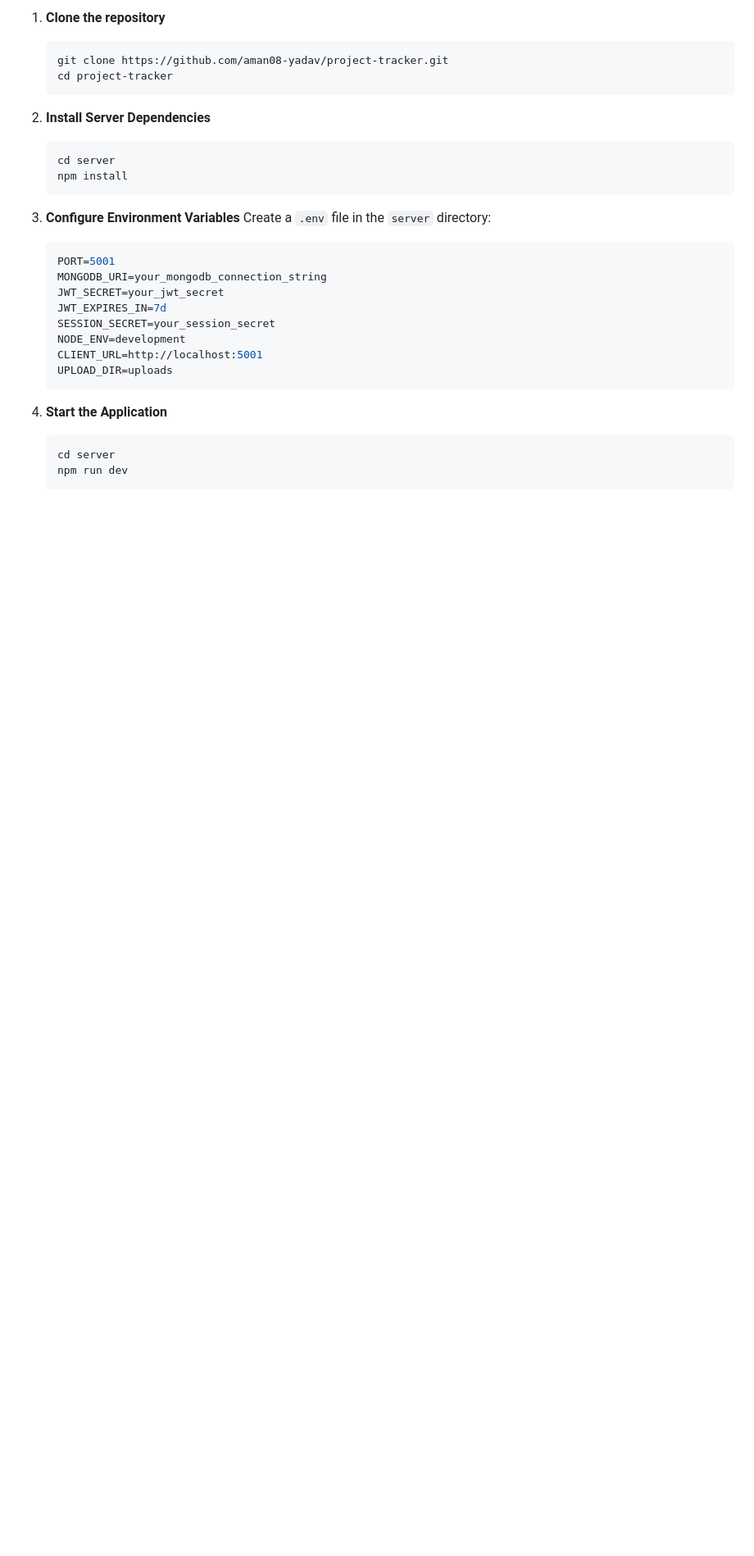
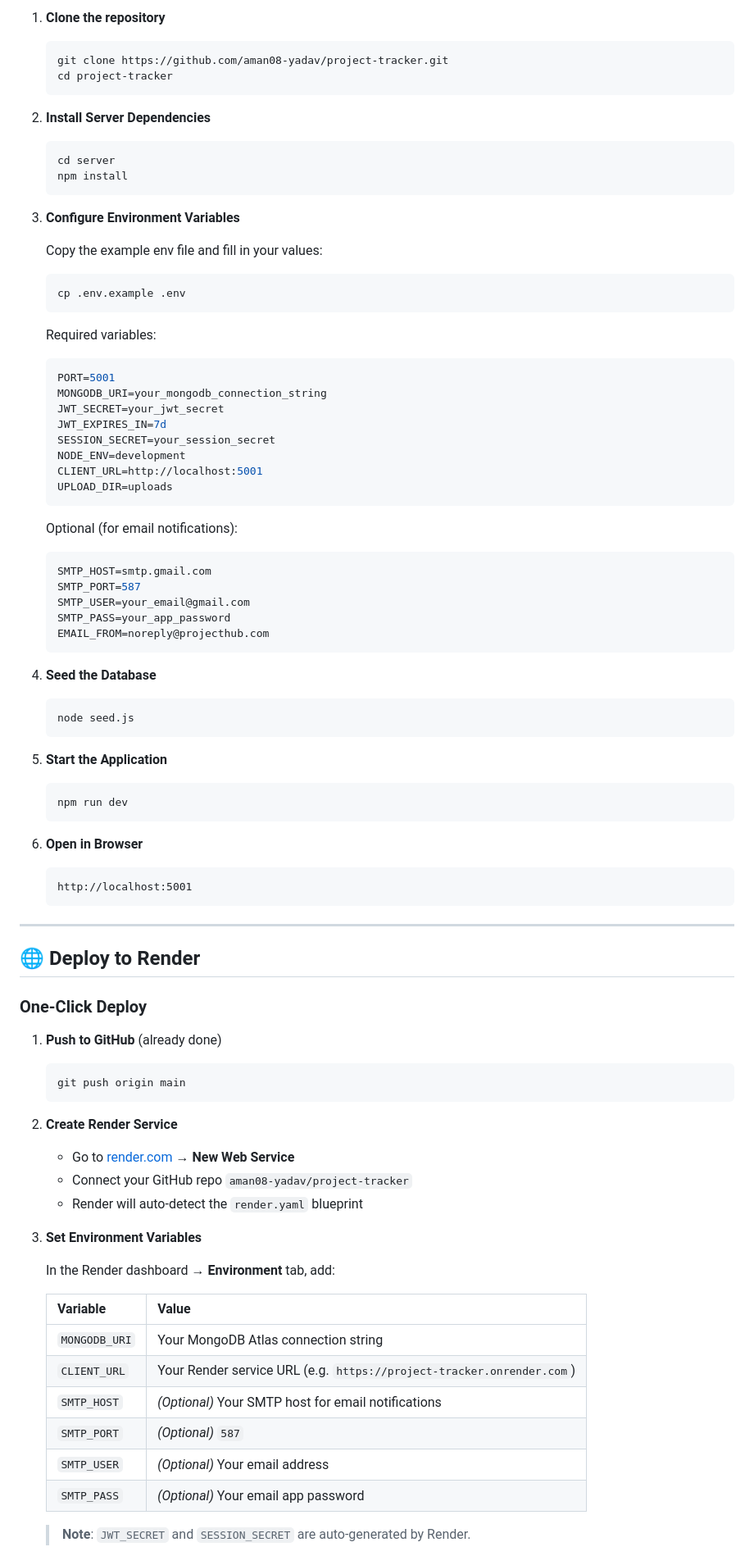
Before and after one commit to aman08-yadav/project-tracker, a Markdown page: README.md, the part around one of its changes. Shown at 82% size. GitHub-like rendering; blank space fills up the shorter version.

````diff
--- a/README.md
+++ b/README.md
@@ -93,7 +85,13 @@ Follow these steps to set up the project locally.
    ```
 
 3. **Configure Environment Variables**
-   Create a `.env` file in the `server` directory:
+
+   Copy the example env file and fill in your values:
+   ```bash
+   cp .env.example .env
+   ```
+
+   Required variables:
    ```env
    PORT=5001
    MONGODB_URI=your_mongodb_connection_string
@@ -105,8 +103,58 @@ Follow these steps to set up the project locally.
    UPLOAD_DIR=uploads
    ```
 
-4. **Start the Application**
+   Optional (for email notifications):
+   ```env
+   SMTP_HOST=smtp.gmail.com
+   SMTP_PORT=587
+   SMTP_USER=your_email@gmail.com
+   SMTP_PASS=your_app_password
+   EMAIL_FROM=noreply@projecthub.com
+   ```
+
+4. **Seed the Database**
    ```bash
-   cd server
+   node seed.js
+   ```
+
+5. **Start the Application**
+   ```bash
    npm run dev
    ```
+
+6. **Open in Browser**
+   ```
+   http://localhost:5001
+   ```
+
+---
+
+## 🌐 Deploy to Render
+
+### One-Click Deploy
+
+1. **Push to GitHub** (already done)
+   ```bash
+   git push origin main
+   ```
+
+2. **Create Render Service**
+   - Go to [render.com](https://render.com) → **New Web Service**
+   - Connect your GitHub repo `aman08-yadav/project-tracker`
+   - Render will auto-detect the `render.yaml` blueprint
+
+3. **Set Environment Variables**
+
+   In the Render dashboard → **Environment** tab, add:
+
+   | Variable | Value |
+   |----------|-------|
+   | `MONGODB_URI` | Your MongoDB Atlas connection string |
+   | `CLIENT_URL` | Your Render service URL (e.g. `https://project-tracker.onrender.com`) |
+   | `SMTP_HOST` | _(Optional)_ Your SMTP host for email notifications |
+   | `SMTP_PORT` | _(Optional)_ `587` |
+   | `SMTP_USER` | _(Optional)_ Your email address |
+   | `SMTP_PASS` | _(Optional)_ Your email app password |
+
+   > **Note**: `JWT_SECRET` and `SESSION_SECRET` are auto-generated by Render.
+
````
Also changed, not shown: other parts of README.md (+114 -40 lines).
